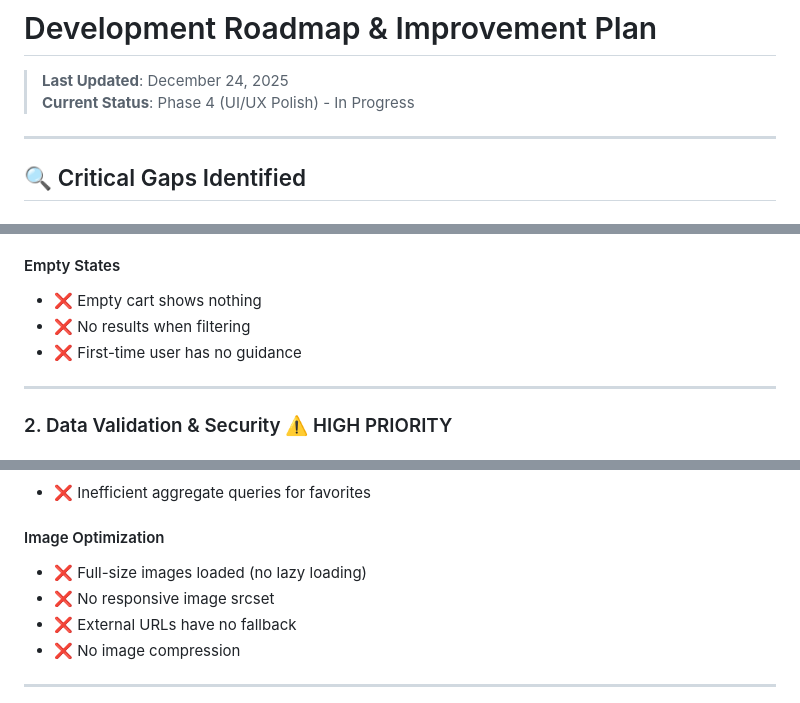
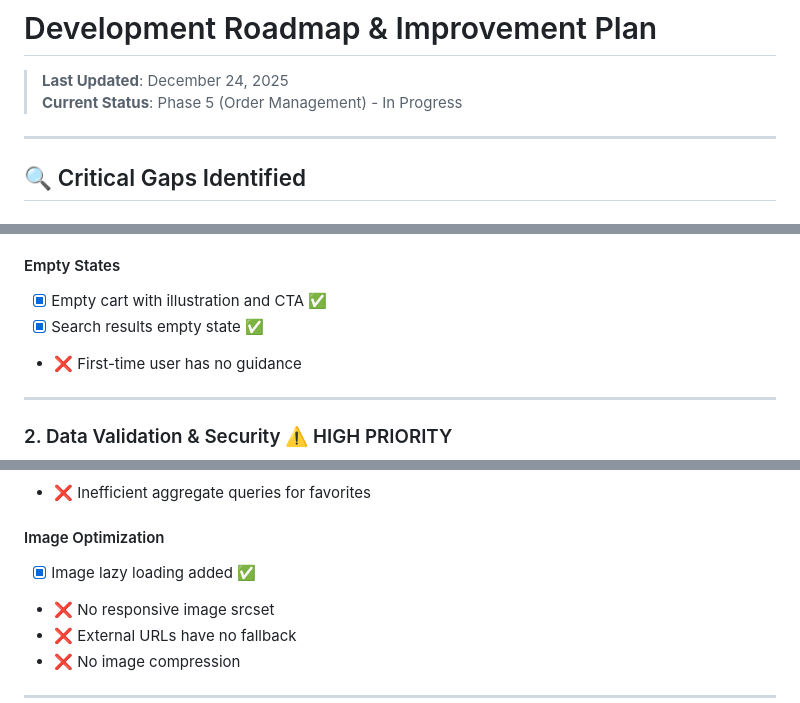
Before and after one commit to agamlatiff/jajan-bang, a Markdown page: context/09-DEVELOPMENT-ROADMAP.md, 3 parts joined by grey strips. Rendered like a GitHub page.

```diff
--- a/context/09-DEVELOPMENT-ROADMAP.md
+++ b/context/09-DEVELOPMENT-ROADMAP.md
@@ -1,7 +1,7 @@
 # Development Roadmap & Improvement Plan
 
 > **Last Updated**: December 24, 2025
-> **Current Status**: Phase 4 (UI/UX Polish) - In Progress
+> **Current Status**: Phase 5 (Order Management) - In Progress
 
 ---
 
@@ -25,8 +25,8 @@
 
 #### Empty States
 
-- ❌ Empty cart shows nothing
-- ❌ No results when filtering
+- [x] Empty cart with illustration and CTA ✅
+- [x] Search results empty state ✅
 - ❌ First-time user has no guidance
 
 ---
@@ -66,7 +66,7 @@
 
 #### Image Optimization
 
-- ❌ Full-size images loaded (no lazy loading)
+- [x] Image lazy loading added ✅
 - ❌ No responsive image srcset
 - ❌ External URLs have no fallback
 - ❌ No image compression
```
Also changed, not shown: other parts of context/09-DEVELOPMENT-ROADMAP.md (+26 -37 lines).
